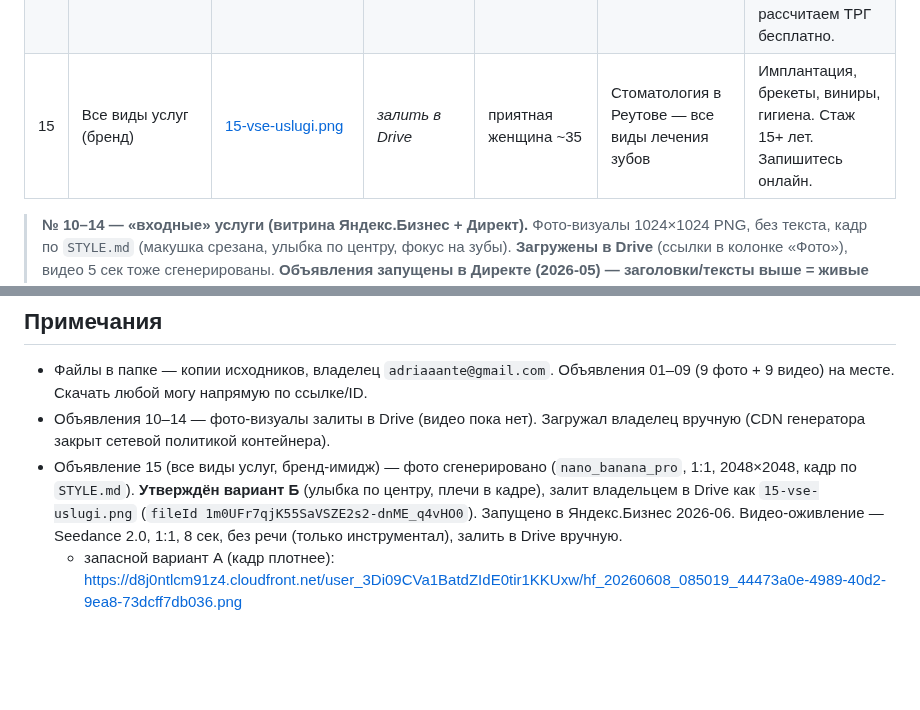
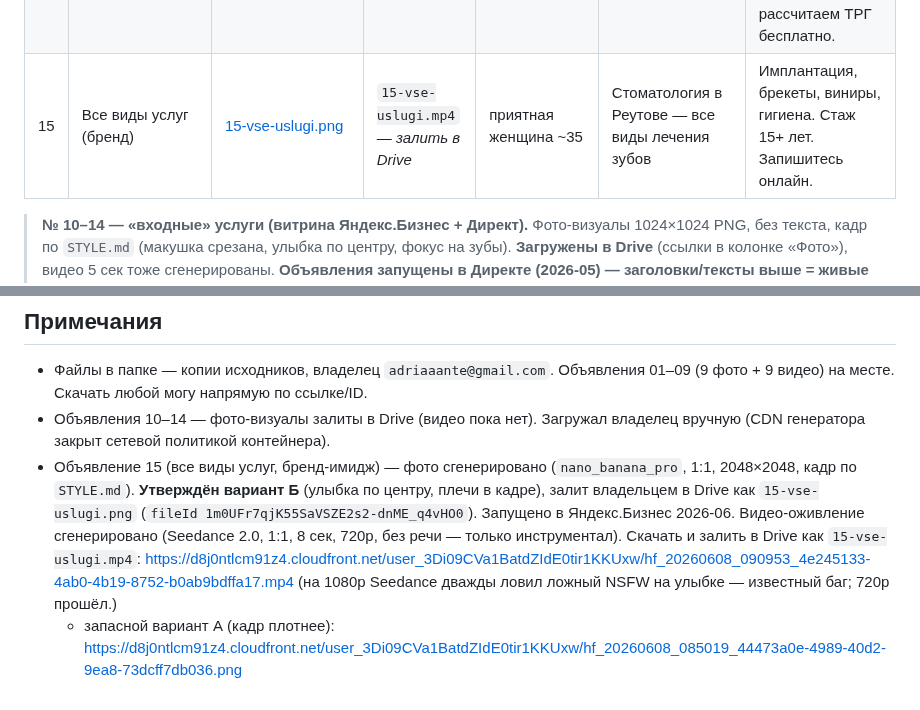
Before and after one commit to adriaaante/Angel-Dent-site, a Markdown page: _materials/announcements/INDEX.md, 2 parts joined by grey strips. Rendered like a GitHub page; blank space fills up the shorter version.

Commit message:
Объявление №15: видео-оживление сгенерировано (Seedance, 720p)

```diff
--- a/_materials/announcements/INDEX.md
+++ b/_materials/announcements/INDEX.md
@@ -34,7 +34,7 @@
 | 12 | Детская стоматология | [12-detskaya-stomatologiya.png](https://drive.google.com/file/d/1Ct34zhbOKTkrA7l1eKWDW7nqCvXNcyiv/view) | — | ребёнок ~8, радостная улыбка | Детский стоматолог в Реутове — без слёз | Молочные зубы, цветные пломбы, седация. Запишитесь онлайн в удобное время. |
 | 13 | Лечение дёсен | [13-lechenie-desen.png](https://drive.google.com/file/d/1dHAhBvDN0NMO24vyz75EUM18PAs2xrcN/view) | — | женщина ~50, здоровая улыбка | Кровоточат дёсны? Лечение в Реутове | Vector-терапия, Plasmolifting. Уберём воспаление, сохраним зубы. Онлайн запись. |
 | 14 | Консультация ортодонта | [14-konsultaciya-ortodonta.png](https://drive.google.com/file/d/1VqMFI7pJnmpYFQyPv46BUO4nXWlxLwn9/view) | — | девушка ~20 с брекетами | Кривые зубы? Консультация ортодонта — 0 ₽ | Исправим прикус в любом возрасте. Подберём систему, рассчитаем ТРГ бесплатно. |
-| 15 | Все виды услуг (бренд) | [15-vse-uslugi.png](https://drive.google.com/file/d/1m0UFr7qjK55SaVSZE2s2-dnME_q4vHO0/view) | _залить в Drive_ | приятная женщина ~35 | Стоматология в Реутове — все виды лечения зубов | Имплантация, брекеты, виниры, гигиена. Стаж 15+ лет. Запишитесь онлайн. |
+| 15 | Все виды услуг (бренд) | [15-vse-uslugi.png](https://drive.google.com/file/d/1m0UFr7qjK55SaVSZE2s2-dnME_q4vHO0/view) | `15-vse-uslugi.mp4` — _залить в Drive_ | приятная женщина ~35 | Стоматология в Реутове — все виды лечения зубов | Имплантация, брекеты, виниры, гигиена. Стаж 15+ лет. Запишитесь онлайн. |
 
 > **№ 10–14 — «входные» услуги (витрина Яндекс.Бизнес + Директ).** Фото-визуалы
 > 1024×1024 PNG, без текста, кадр по `STYLE.md` (макушка срезана, улыбка по центру,
@@ -56,6 +56,10 @@
   (`nano_banana_pro`, 1:1, 2048×2048, кадр по `STYLE.md`). **Утверждён вариант Б**
   (улыбка по центру, плечи в кадре), залит владельцем в Drive как
   `15-vse-uslugi.png` (`fileId 1m0UFr7qjK55SaVSZE2s2-dnME_q4vHO0`). Запущено в
-  Яндекс.Бизнес 2026-06. Видео-оживление — Seedance 2.0, 1:1, 8 сек, без речи
-  (только инструментал), залить в Drive вручную.
+  Яндекс.Бизнес 2026-06. Видео-оживление сгенерировано (Seedance 2.0, 1:1,
+  8 сек, 720p, без речи — только инструментал). Скачать и залить в Drive как
+  `15-vse-uslugi.mp4`:
+  https://d8j0ntlcm91z4.cloudfront.net/user_3Di09CVa1BatdZIdE0tir1KKUxw/hf_20260608_090953_4e245133-4ab0-4b19-8752-b0ab9bdffa17.mp4
+  (на 1080p Seedance дважды ловил ложный NSFW на улыбке — известный баг; 720p
+  прошёл.)
   - запасной вариант А (кадр плотнее): https://d8j0ntlcm91z4.cloudfront.net/user_3Di09CVa1BatdZIdE0tir1KKUxw/hf_20260608_085019_44473a0e-4989-40d2-9ea8-73dcff7db036.png
```
